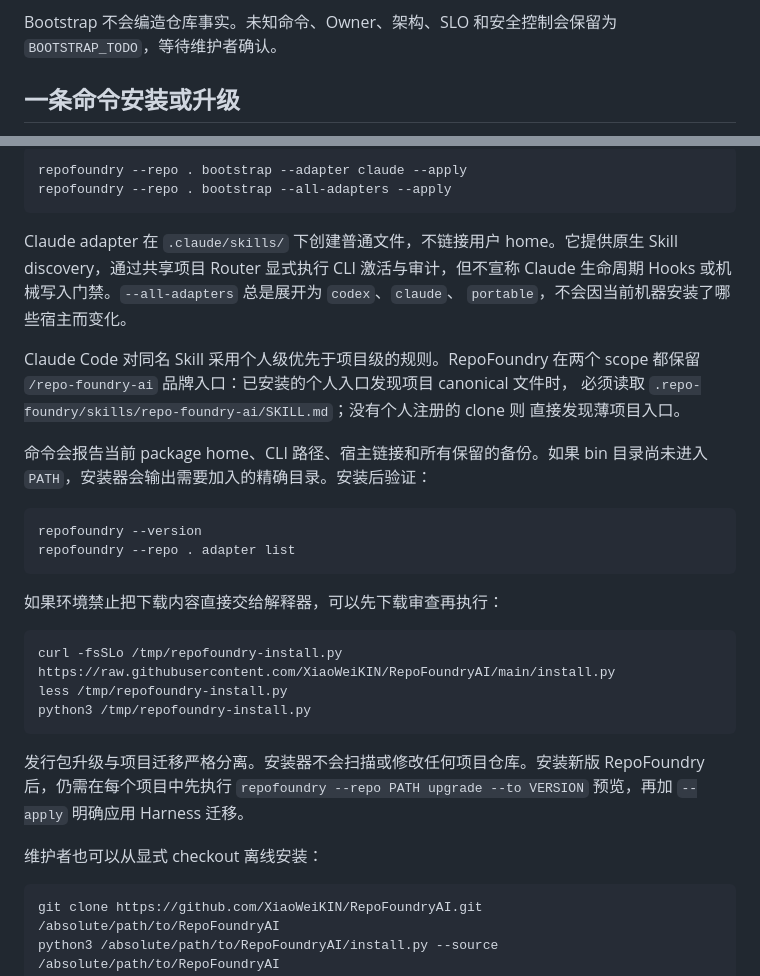
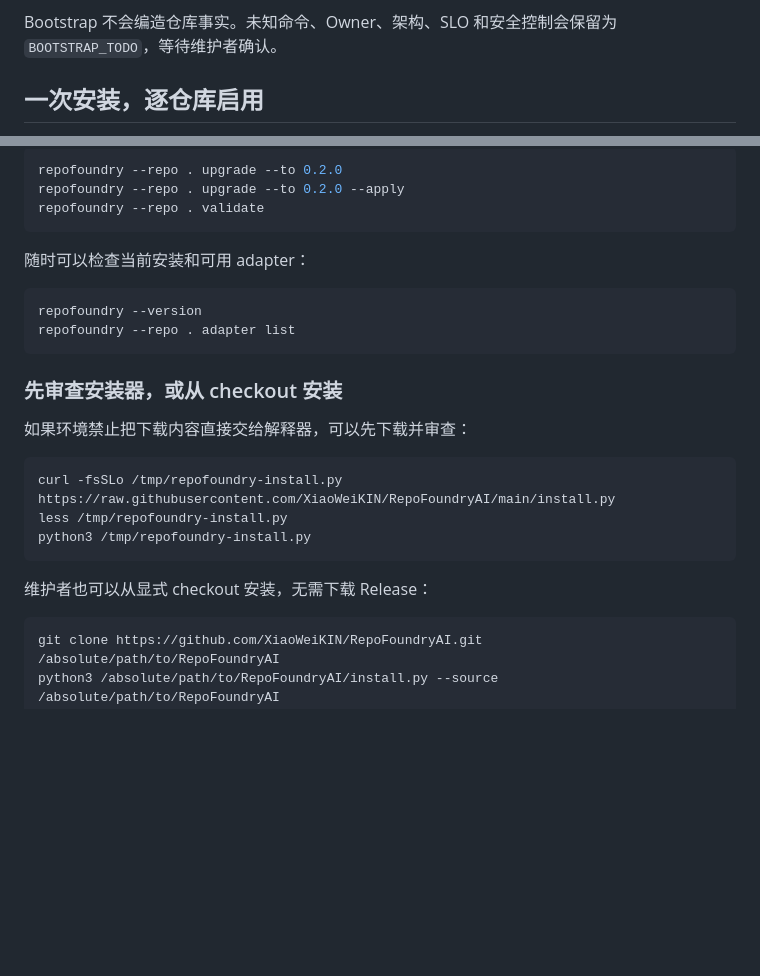
Before and after one commit to XiaoWeiKIN/RepoFoundryAI, a Markdown page: README.zh-CN.md, 2 parts joined by grey strips. Rendered like a GitHub page; blank space fills up the shorter version.

````diff
--- a/README.zh-CN.md
+++ b/README.zh-CN.md
@@ -127,5 +127,5 @@ RepoFoundry AI 记录证据，但不接管项目自己的测量实现。
 Bootstrap 不会编造仓库事实。未知命令、Owner、架构、SLO 和安全控制会保留为
 `BOOTSTRAP_TODO`，等待维护者确认。
 
-## 一条命令安装或升级
+## 一次安装，逐仓库启用
 
@@ -163,28 +230,20 @@ curl -fsSL https://raw.githubusercontent.com/XiaoWeiKIN/RepoFoundryAI/main/insta
 
 ```bash
-repofoundry --repo . bootstrap --adapter claude --apply
-repofoundry --repo . bootstrap --all-adapters --apply
+repofoundry --repo . upgrade --to 0.2.0
+repofoundry --repo . upgrade --to 0.2.0 --apply
+repofoundry --repo . validate
 ```
 
-Claude adapter 在 `.claude/skills/` 下创建普通文件，不链接用户 home。它提供原生
-Skill discovery，通过共享项目 Router 显式执行 CLI 激活与审计，但不宣称 Claude
-生命周期 Hooks 或机械写入门禁。`--all-adapters` 总是展开为 `codex`、`claude`、
-`portable`，不会因当前机器安装了哪些宿主而变化。
-
-Claude Code 对同名 Skill 采用个人级优先于项目级的规则。RepoFoundry 在两个 scope
-都保留 `/repo-foundry-ai` 品牌入口：已安装的个人入口发现项目 canonical 文件时，
-必须读取 `.repo-foundry/skills/repo-foundry-ai/SKILL.md`；没有个人注册的 clone 则
-直接发现薄项目入口。
-
-命令会报告当前 package home、CLI 路径、宿主链接和所有保留的备份。如果 bin
-目录尚未进入 `PATH`，安装器会输出需要加入的精确目录。安装后验证：
+随时可以检查当前安装和可用 adapter：
 
 ```bash
 repofoundry --version
 repofoundry --repo . adapter list
 ```
 
-如果环境禁止把下载内容直接交给解释器，可以先下载审查再执行：
+### 先审查安装器，或从 checkout 安装
+
+如果环境禁止把下载内容直接交给解释器，可以先下载并审查：
 
 ```bash
 curl -fsSLo /tmp/repofoundry-install.py https://raw.githubusercontent.com/XiaoWeiKIN/RepoFoundryAI/main/install.py
@@ -192,12 +251,7 @@ less /tmp/repofoundry-install.py
 python3 /tmp/repofoundry-install.py
 ```
 
-发行包升级与项目迁移严格分离。安装器不会扫描或修改任何项目仓库。安装新版
-RepoFoundry 后，仍需在每个项目中先执行
-`repofoundry --repo PATH upgrade --to VERSION` 预览，再加 `--apply` 明确应用
-Harness 迁移。
-
-维护者也可以从显式 checkout 离线安装：
+维护者也可以从显式 checkout 安装，无需下载 Release：
 
 ```bash
 git clone https://github.com/XiaoWeiKIN/RepoFoundryAI.git /absolute/path/to/RepoFoundryAI
````
Also changed, not shown: other parts of README.zh-CN.md (+84 -17 lines), README.md (+104 -53 lines).
